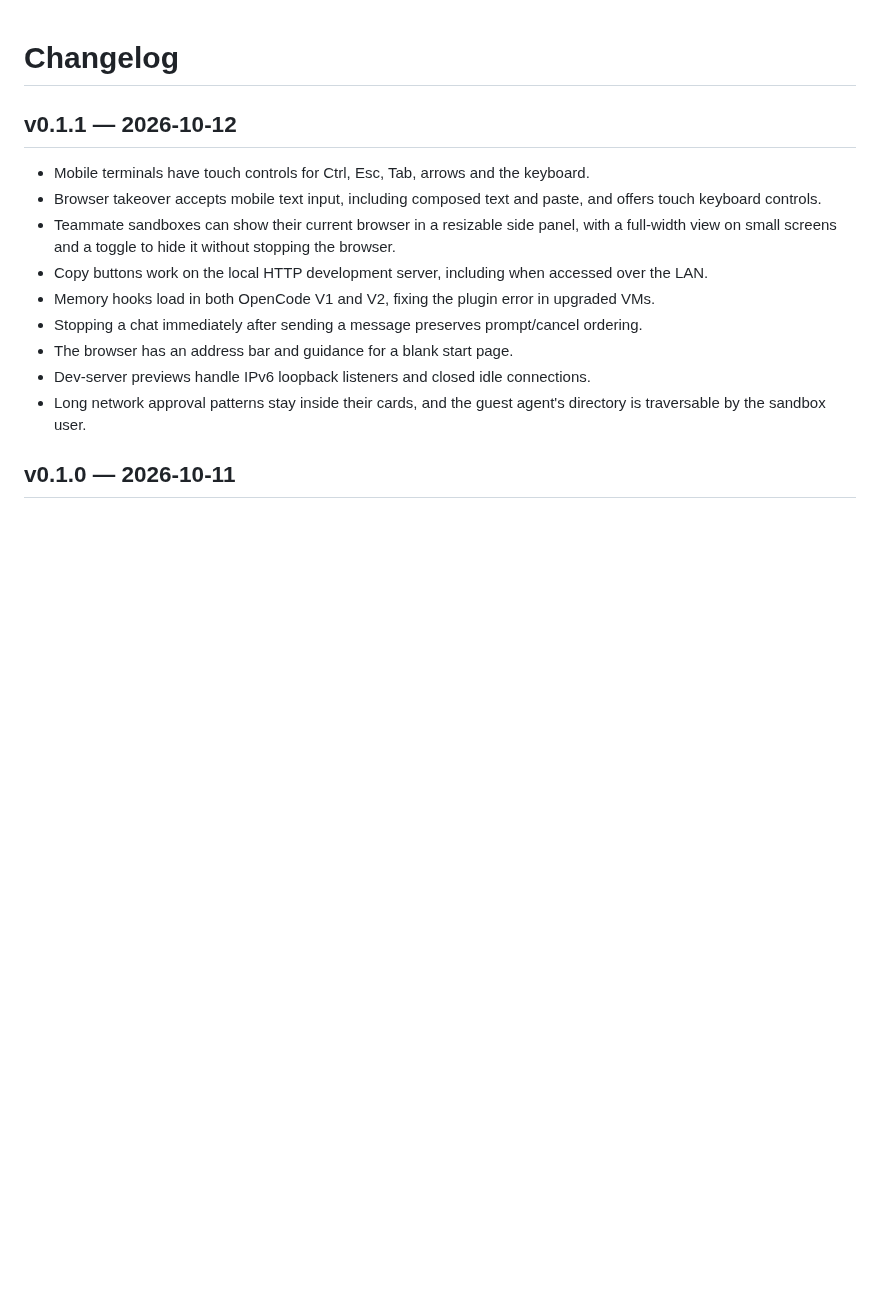
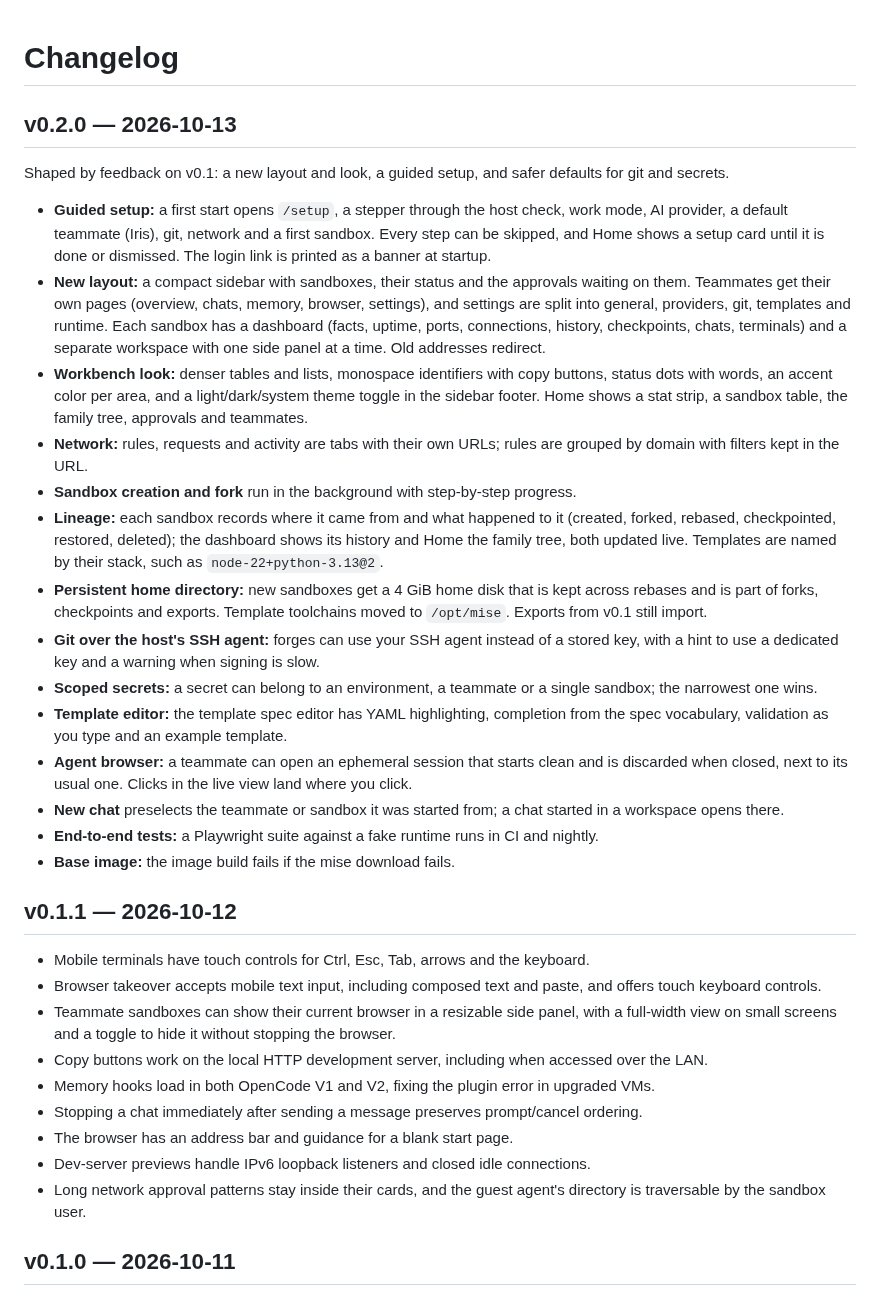
Before and after one commit to lukaskoebe/sandbox-studio, a Markdown page: CHANGELOG.md, the part around the change. Drawn GitHub-style; blank space fills up the shorter version.

Commit message:
Changelog for v0.2.0

```diff
--- a/CHANGELOG.md
+++ b/CHANGELOG.md
@@ -1,4 +1,46 @@
 # Changelog
+
+## v0.2.0 — 2026-10-13
+
+Shaped by feedback on v0.1: a new layout and look, a guided setup, and safer defaults for
+git and secrets.
+
+- **Guided setup:** a first start opens `/setup`, a stepper through the host check, work
+  mode, AI provider, a default teammate (Iris), git, network and a first sandbox. Every step
+  can be skipped, and Home shows a setup card until it is done or dismissed. The login link
+  is printed as a banner at startup.
+- **New layout:** a compact sidebar with sandboxes, their status and the approvals waiting
+  on them. Teammates get their own pages (overview, chats, memory, browser, settings), and
+  settings are split into general, providers, git, templates and runtime. Each sandbox has a
+  dashboard (facts, uptime, ports, connections, history, checkpoints, chats, terminals) and a
+  separate workspace with one side panel at a time. Old addresses redirect.
+- **Workbench look:** denser tables and lists, monospace identifiers with copy buttons,
+  status dots with words, an accent color per area, and a light/dark/system theme toggle in
+  the sidebar footer. Home shows a stat strip, a sandbox table, the family tree, approvals
+  and teammates.
+- **Network:** rules, requests and activity are tabs with their own URLs; rules are grouped
+  by domain with filters kept in the URL.
+- **Sandbox creation and fork** run in the background with step-by-step progress.
+- **Lineage:** each sandbox records where it came from and what happened to it (created,
+  forked, rebased, checkpointed, restored, deleted); the dashboard shows its history and
+  Home the family tree, both updated live. Templates are named by their stack, such as
+  `node-22+python-3.13@2`.
+- **Persistent home directory:** new sandboxes get a 4 GiB home disk that is kept across
+  rebases and is part of forks, checkpoints and exports. Template toolchains moved to
+  `/opt/mise`. Exports from v0.1 still import.
+- **Git over the host's SSH agent:** forges can use your SSH agent instead of a stored key,
+  with a hint to use a dedicated key and a warning when signing is slow.
+- **Scoped secrets:** a secret can belong to an environment, a teammate or a single
+  sandbox; the narrowest one wins.
+- **Template editor:** the template spec editor has YAML highlighting, completion from the
+  spec vocabulary, validation as you type and an example template.
+- **Agent browser:** a teammate can open an ephemeral session that starts clean and is
+  discarded when closed, next to its usual one. Clicks in the live view land where you
+  click.
+- **New chat** preselects the teammate or sandbox it was started from; a chat started in a
+  workspace opens there.
+- **End-to-end tests:** a Playwright suite against a fake runtime runs in CI and nightly.
+- **Base image:** the image build fails if the mise download fails.
 
 ## v0.1.1 — 2026-10-12
 
```
Also changed, not shown: PLAN.md (+2 -1 lines).
